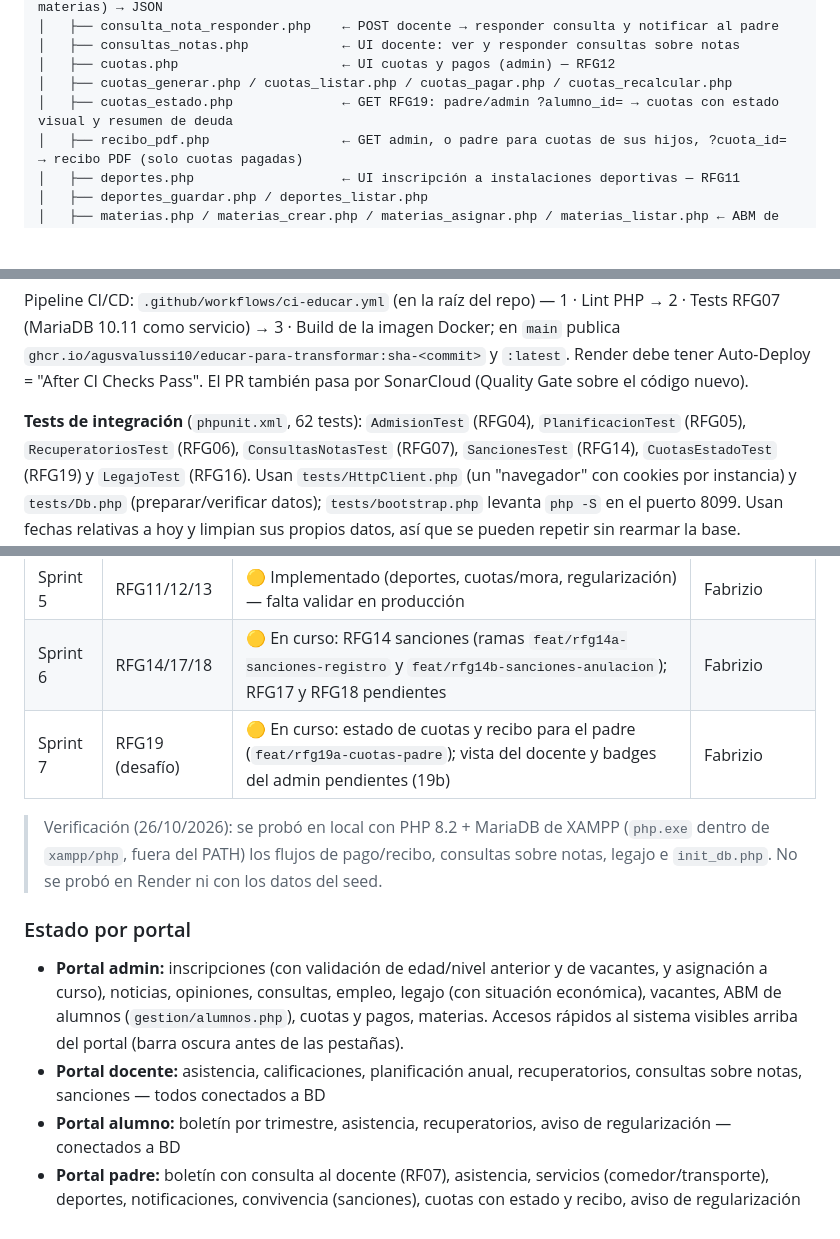
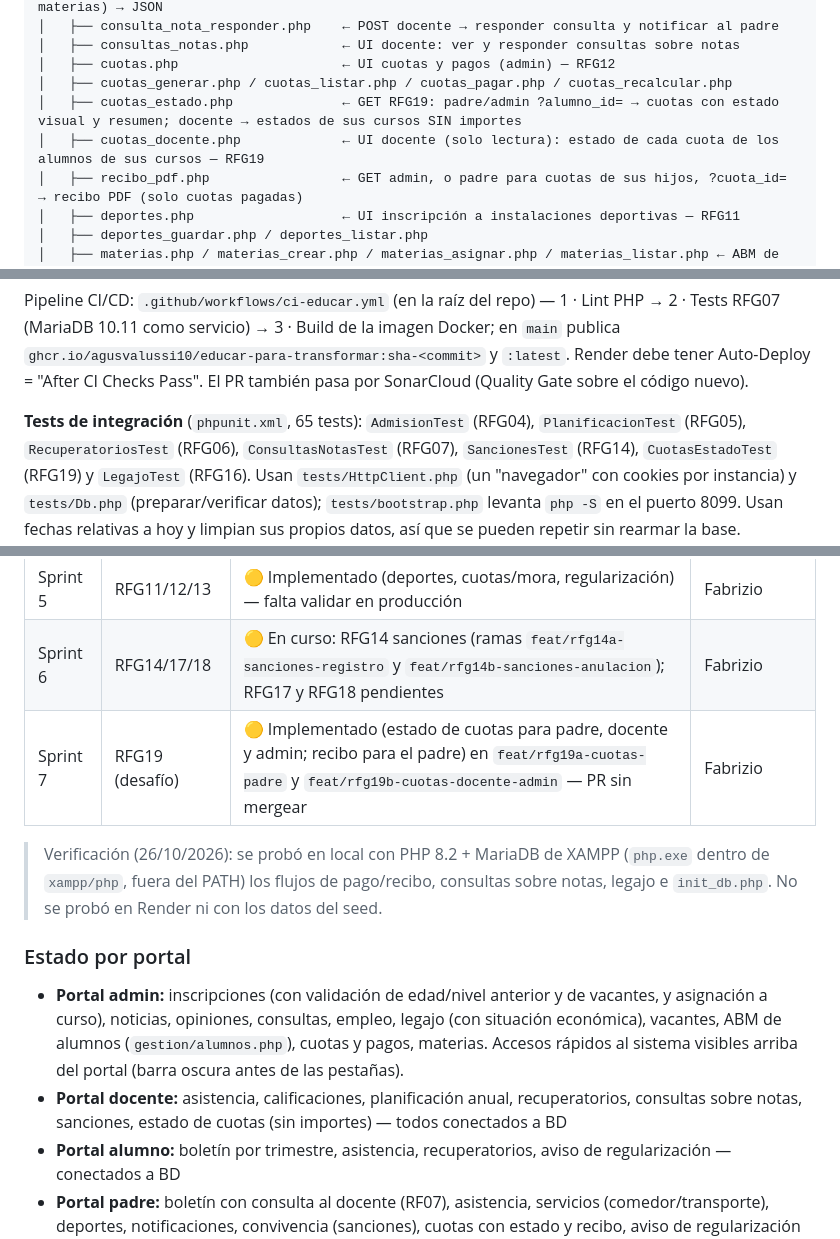
Before and after one commit to AgusValussi10/TP_FACULTAD, a Markdown page: 3ER CUATRIMESTRE/METODOLOGIA_DE_SISTEMAS_I/CLAUDE.md, 3 parts joined by grey strips. Drawn GitHub-style; blank space fills up the shorter version.

Commit message:
docs: RFG19 (vista del docente y estados en el admin) en CLAUDE.md
Co-Authored-By: Claude Opus 5.5 <noreply@anthropic.com>

```diff
--- a/3ER CUATRIMESTRE/METODOLOGIA_DE_SISTEMAS_I/CLAUDE.md
+++ b/3ER CUATRIMESTRE/METODOLOGIA_DE_SISTEMAS_I/CLAUDE.md
@@ -88,7 +88,8 @@ Sitio web institucional de una escuela ubicada en Resistencia, Chaco, Argentina.
 │   ├── consultas_notas.php            ← UI docente: ver y responder consultas sobre notas
 │   ├── cuotas.php                     ← UI cuotas y pagos (admin) — RFG12
 │   ├── cuotas_generar.php / cuotas_listar.php / cuotas_pagar.php / cuotas_recalcular.php
-│   ├── cuotas_estado.php              ← GET RFG19: padre/admin ?alumno_id= → cuotas con estado visual y resumen de deuda
+│   ├── cuotas_estado.php              ← GET RFG19: padre/admin ?alumno_id= → cuotas con estado visual y resumen; docente → estados de sus cursos SIN importes
+│   ├── cuotas_docente.php             ← UI docente (solo lectura): estado de cada cuota de los alumnos de sus cursos — RFG19
 │   ├── recibo_pdf.php                 ← GET admin, o padre para cuotas de sus hijos, ?cuota_id= → recibo PDF (solo cuotas pagadas)
 │   ├── deportes.php                   ← UI inscripción a instalaciones deportivas — RFG11
 │   ├── deportes_guardar.php / deportes_listar.php
@@ -154,7 +155,7 @@ Pipeline CI/CD: `.github/workflows/ci-educar.yml` (en la raíz del repo) — 1
 `ghcr.io/agusvalussi10/educar-para-transformar:sha-<commit>` y `:latest`. Render debe tener
 Auto-Deploy = "After CI Checks Pass". El PR también pasa por SonarCloud (Quality Gate sobre el código nuevo).
 
-**Tests de integración** (`phpunit.xml`, 62 tests): `AdmisionTest` (RFG04), `PlanificacionTest` (RFG05),
+**Tests de integración** (`phpunit.xml`, 65 tests): `AdmisionTest` (RFG04), `PlanificacionTest` (RFG05),
 `RecuperatoriosTest` (RFG06), `ConsultasNotasTest` (RFG07), `SancionesTest` (RFG14), `CuotasEstadoTest` (RFG19)
 y `LegajoTest` (RFG16). Usan `tests/HttpClient.php`
 (un "navegador" con cookies por instancia) y `tests/Db.php` (preparar/verificar datos); `tests/bootstrap.php` levanta
@@ -771,14 +774,14 @@ Footer bg:           #1e293b
 | Sprint 4 | RFG08/15/16 | ✅ Completo (legajo con situación económica) | Agustín |
 | Sprint 5 | RFG11/12/13 | 🟡 Implementado (deportes, cuotas/mora, regularización) — falta validar en producción | Fabrizio |
 | Sprint 6 | RFG14/17/18 | 🟡 En curso: RFG14 sanciones (ramas `feat/rfg14a-sanciones-registro` y `feat/rfg14b-sanciones-anulacion`); RFG17 y RFG18 pendientes | Fabrizio |
-| Sprint 7 | RFG19 (desafío) | 🟡 En curso: estado de cuotas y recibo para el padre (`feat/rfg19a-cuotas-padre`); vista del docente y badges del admin pendientes (19b) | Fabrizio |
+| Sprint 7 | RFG19 (desafío) | 🟡 Implementado (estado de cuotas para padre, docente y admin; recibo para el padre) en `feat/rfg19a-cuotas-padre` y `feat/rfg19b-cuotas-docente-admin` — PR sin mergear | Fabrizio |
 
 > Verificación (26/10/2026): se probó en local con PHP 8.2 + MariaDB de XAMPP (`php.exe` dentro de `xampp/php`, fuera del PATH) los flujos de pago/recibo, consultas sobre notas, legajo e `init_db.php`. No se probó en Render ni con los datos del seed.
 
 ### Estado por portal
 
 - **Portal admin:** inscripciones (con validación de edad/nivel anterior y de vacantes, y asignación a curso), noticias, opiniones, consultas, empleo, legajo (con situación económica), vacantes, ABM de alumnos (`gestion/alumnos.php`), cuotas y pagos, materias. Accesos rápidos al sistema visibles arriba del portal (barra oscura antes de las pestañas).
-- **Portal docente:** asistencia, calificaciones, planificación anual, recuperatorios, consultas sobre notas, sanciones — todos conectados a BD
+- **Portal docente:** asistencia, calificaciones, planificación anual, recuperatorios, consultas sobre notas, sanciones, estado de cuotas (sin importes) — todos conectados a BD
 - **Portal alumno:** boletín por trimestre, asistencia, recuperatorios, aviso de regularización — conectados a BD
 - **Portal padre:** boletín con consulta al docente (RF07), asistencia, servicios (comedor/transporte), deportes, notificaciones, convivencia (sanciones), cuotas con estado y recibo, aviso de regularización — conectados a BD
 - **Portal enfermería:** registro de atenciones conectado a BD
```
Also changed, not shown: other parts of 3ER CUATRIMESTRE/METODOLOGIA_DE_SISTEMAS_I/CLAUDE.md (+4 -2 lines).
